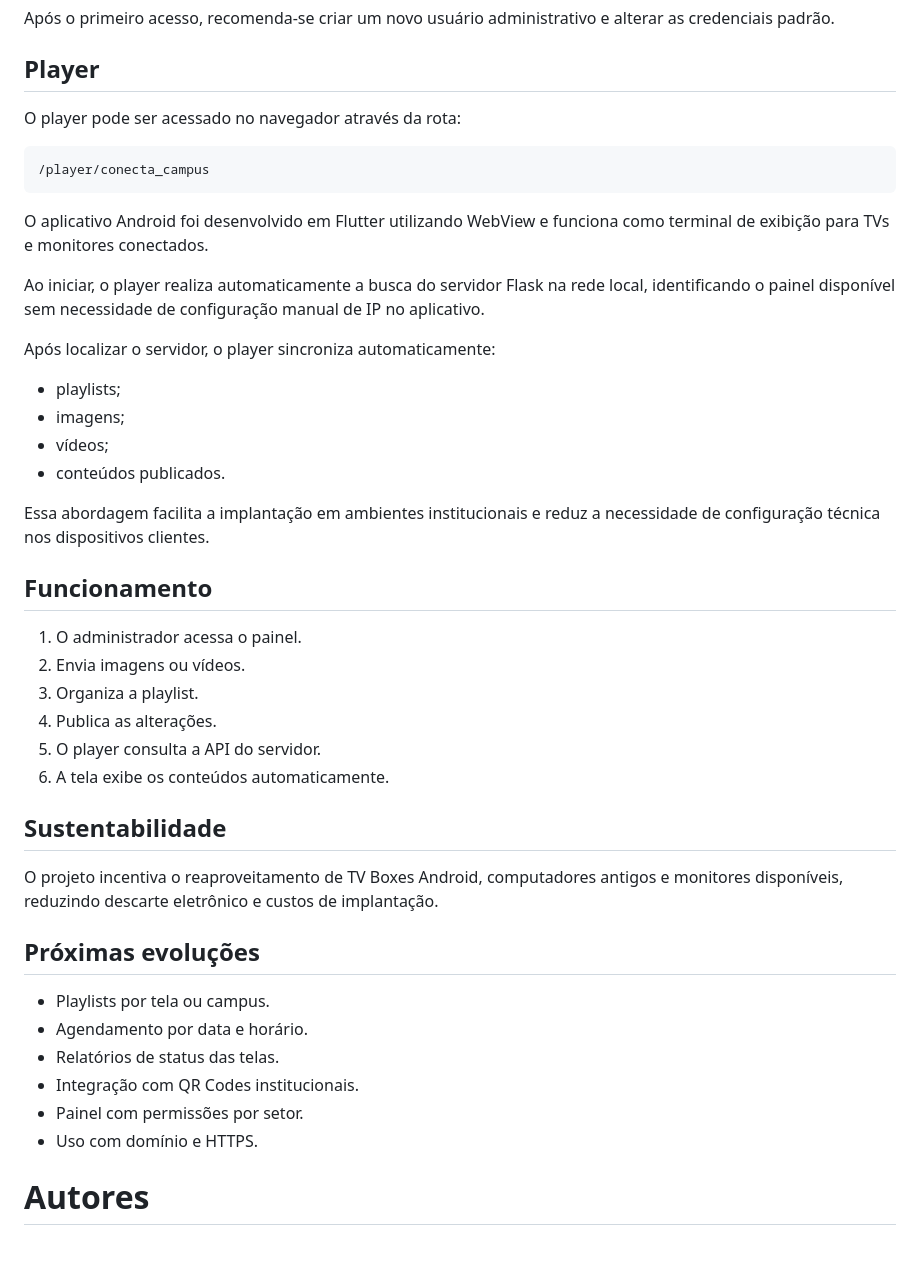
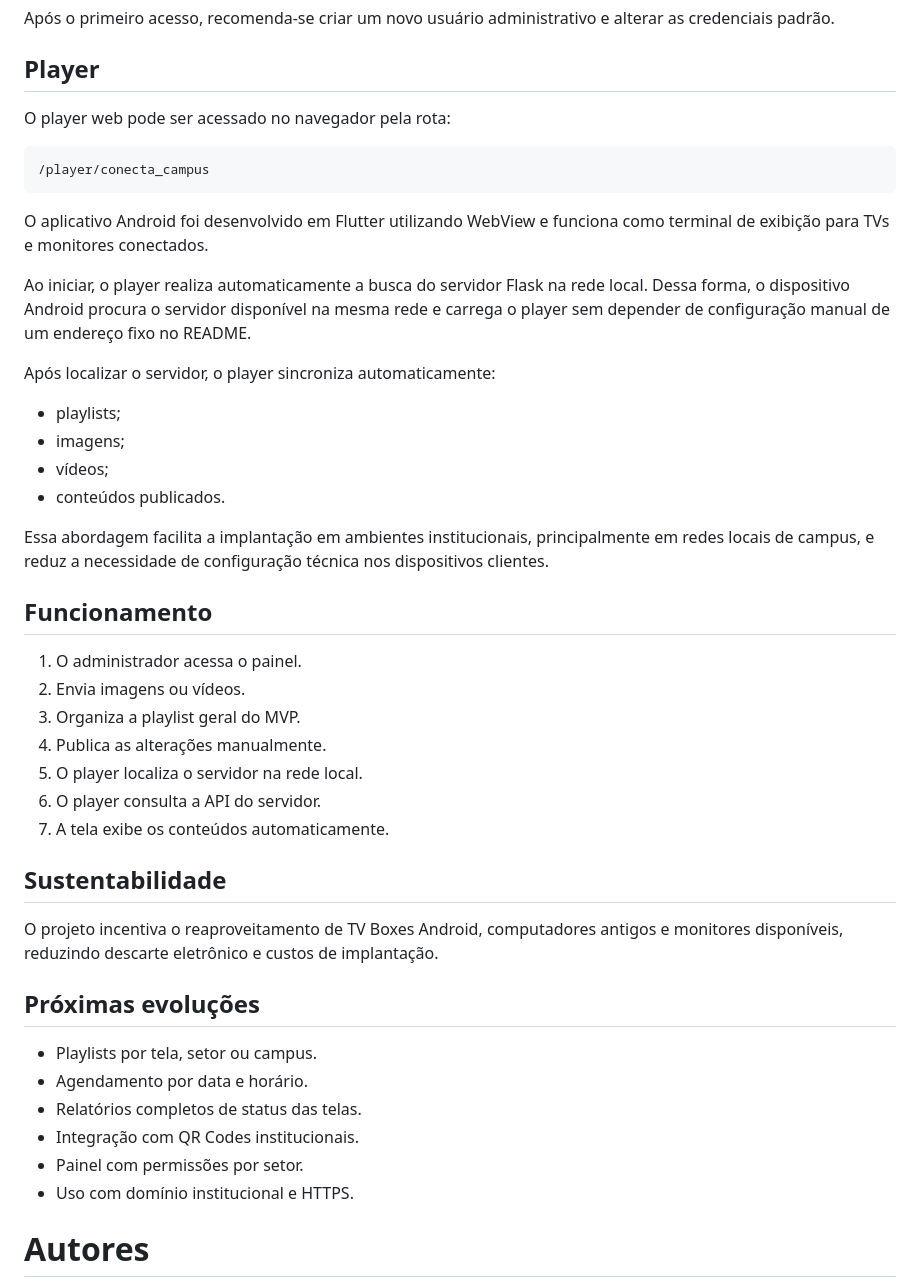
Before and after one commit to felype2222/conecta-campus, a Markdown page: README.md, the part around one of its changes. GitHub-like rendering; blank space fills up the shorter version.

````diff
--- a/README.md
+++ b/README.md
@@ -86,7 +102,7 @@ Após o primeiro acesso, recomenda-se criar um novo usuário administrativo e al
 
 ## Player
 
-O player pode ser acessado no navegador através da rota:
+O player web pode ser acessado no navegador pela rota:
 
 ```text
 /player/conecta_campus
@@ -94,7 +110,7 @@ O player pode ser acessado no navegador através da rota:
 
 O aplicativo Android foi desenvolvido em Flutter utilizando WebView e funciona como terminal de exibição para TVs e monitores conectados.
 
-Ao iniciar, o player realiza automaticamente a busca do servidor Flask na rede local, identificando o painel disponível sem necessidade de configuração manual de IP no aplicativo.
+Ao iniciar, o player realiza automaticamente a busca do servidor Flask na rede local. Dessa forma, o dispositivo Android procura o servidor disponível na mesma rede e carrega o player sem depender de configuração manual de um endereço fixo no README.
 
 Após localizar o servidor, o player sincroniza automaticamente:
 
@@ -103,16 +119,17 @@ Após localizar o servidor, o player sincroniza automaticamente:
 - vídeos;
 - conteúdos publicados.
 
-Essa abordagem facilita a implantação em ambientes institucionais e reduz a necessidade de configuração técnica nos dispositivos clientes.
+Essa abordagem facilita a implantação em ambientes institucionais, principalmente em redes locais de campus, e reduz a necessidade de configuração técnica nos dispositivos clientes.
 
 ## Funcionamento
 
 1. O administrador acessa o painel.
 2. Envia imagens ou vídeos.
-3. Organiza a playlist.
-4. Publica as alterações.
-5. O player consulta a API do servidor.
-6. A tela exibe os conteúdos automaticamente.
+3. Organiza a playlist geral do MVP.
+4. Publica as alterações manualmente.
+5. O player localiza o servidor na rede local.
+6. O player consulta a API do servidor.
+7. A tela exibe os conteúdos automaticamente.
 
 ## Sustentabilidade
 
@@ -120,12 +137,12 @@ O projeto incentiva o reaproveitamento de TV Boxes Android, computadores antigos
 
 ## Próximas evoluções
 
-- Playlists por tela ou campus.
+- Playlists por tela, setor ou campus.
 - Agendamento por data e horário.
-- Relatórios de status das telas.
+- Relatórios completos de status das telas.
 - Integração com QR Codes institucionais.
 - Painel com permissões por setor.
-- Uso com domínio e HTTPS.
+- Uso com domínio institucional e HTTPS.
 
 # Autores
 
````
Also changed, not shown: other parts of README.md (+21 -5 lines).
